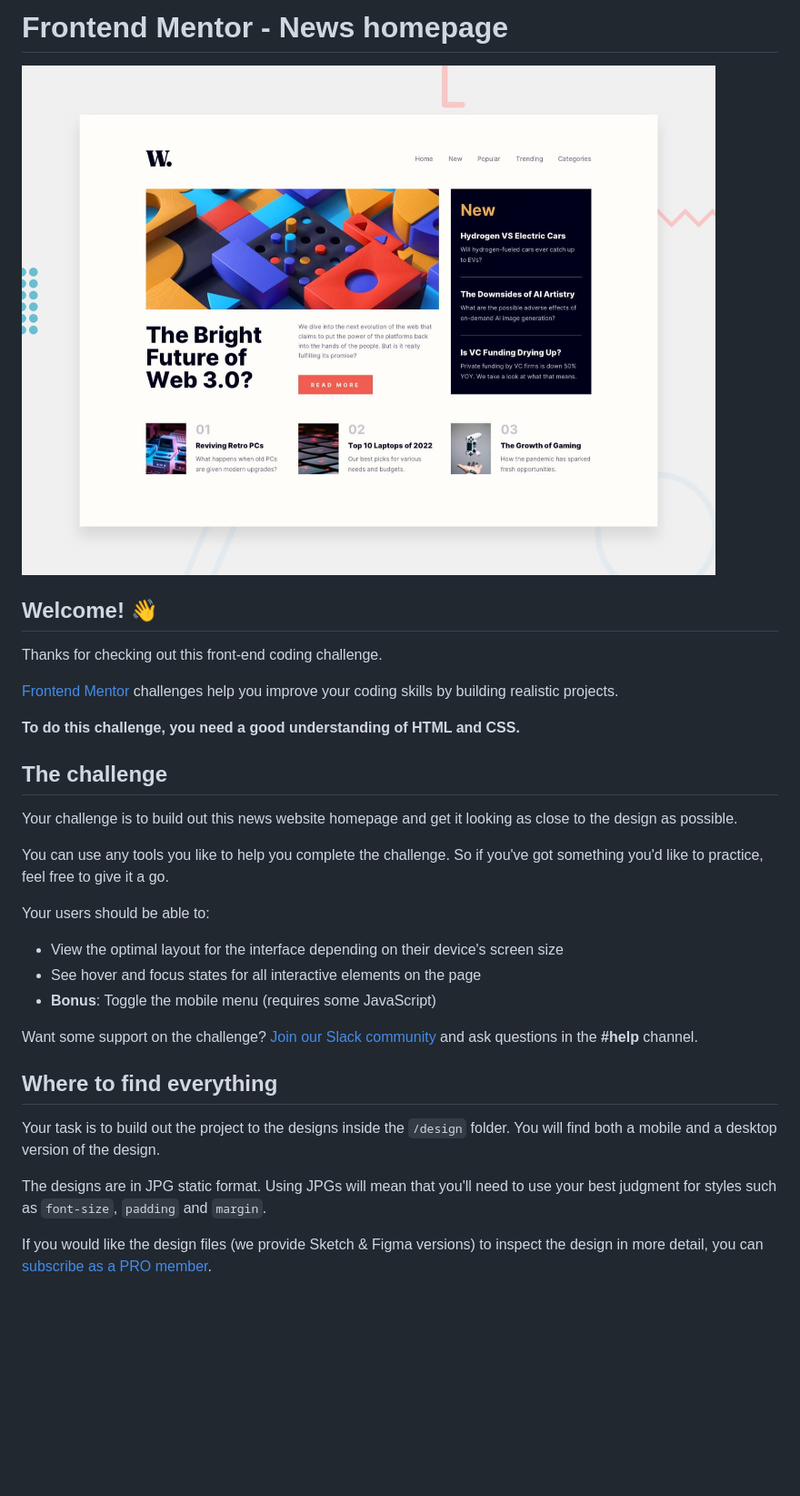
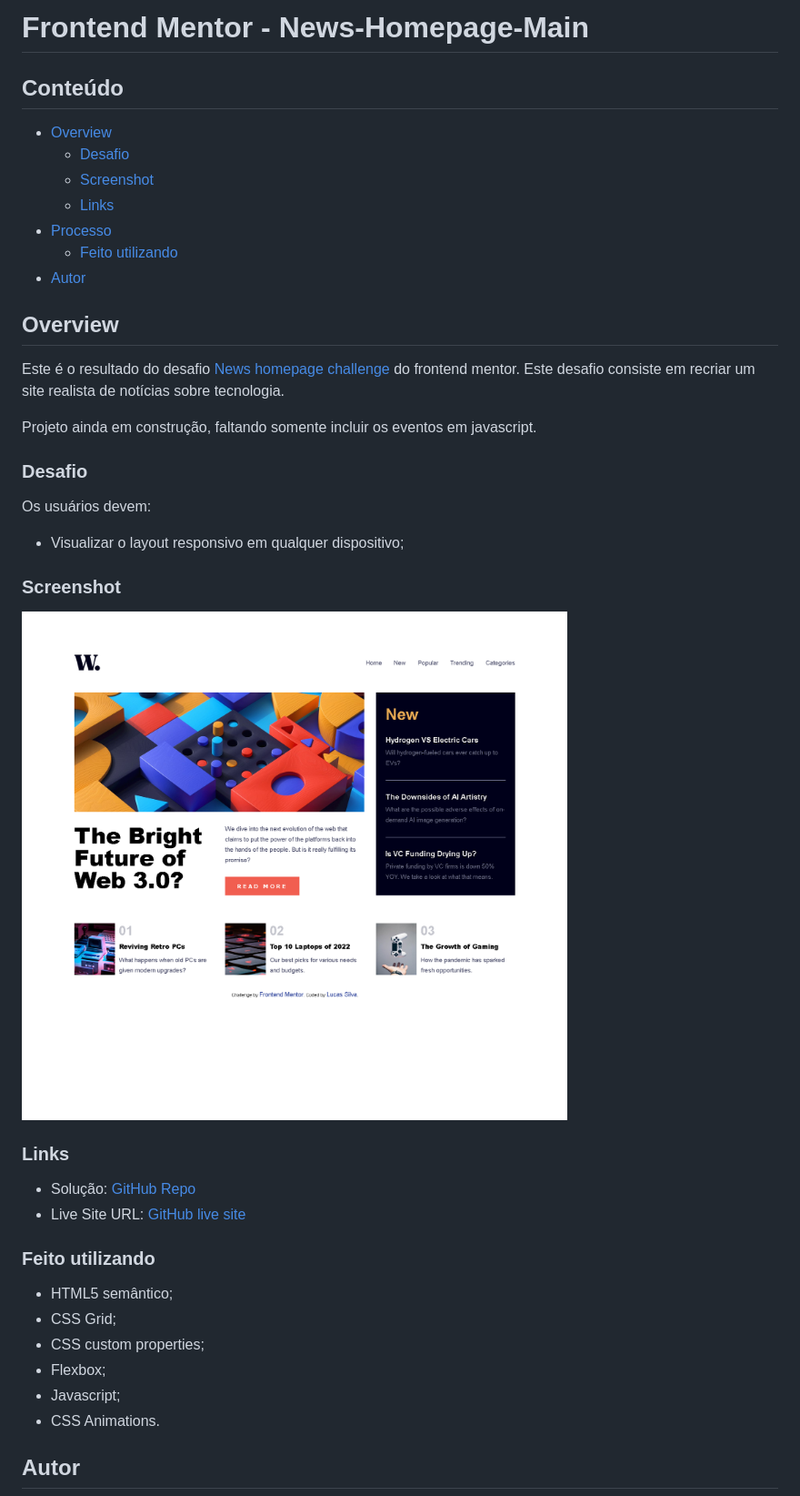
Before and after one commit to lucasfs022/News-Homepage-Main, a Markdown page: README.md, the part around the change printed below. Shown: that part at 91% size. GitHub-like rendering; pictures changed too: assets/images/Screenshot/Screenshot.png (added); blank space fills up the shorter version.

```diff
--- a/README.md
+++ b/README.md
@@ -1,34 +1,44 @@
-# Frontend Mentor - News homepage
+# Frontend Mentor - News-Homepage-Main
 
-![Design preview for the News homepage coding challenge](./design/desktop-preview.jpg)
+## Conteúdo
 
-## Welcome! 👋
+- [Overview](#overview)
+  - [Desafio](#desafio)
+  - [Screenshot](#screenshot)
+  - [Links](#links)
+- [Processo](#processo)
+  - [Feito utilizando](#feito-utilizando)
+- [Autor](#autor)
 
-Thanks for checking out this front-end coding challenge.
+## Overview
 
-[Frontend Mentor](https://www.frontendmentor.io) challenges help you improve your coding skills by building realistic projects.
+Este é o resultado do desafio [News homepage challenge](https://www.frontendmentor.io/challenges/news-homepage-H6SWTa1MFl/hub/news-homepage-gwLqaA8hHH) do frontend mentor. Este desafio consiste em recriar um site realista de notícias sobre tecnologia.
 
-**To do this challenge, you need a good understanding of HTML and CSS.**
+Projeto ainda em construção, faltando somente incluir os eventos em javascript.
 
-## The challenge
+### Desafio
 
-Your challenge is to build out this news website homepage and get it looking as close to the design as possible.
+Os usuários devem:
 
-You can use any tools you like to help you complete the challenge. So if you've got something you'd like to practice, feel free to give it a go.
+- Visualizar o layout responsivo em qualquer dispositivo;
 
-Your users should be able to:
+### Screenshot
 
-- View the optimal layout for the interface depending on their device's screen size
-- See hover and focus states for all interactive elements on the page
-- **Bonus**: Toggle the mobile menu (requires some JavaScript)
+![](./assets/images/Screenshot/Screenshot.png)
 
-Want some support on the challenge? [Join our Slack community](https://www.frontendmentor.io/slack) and ask questions in the **#help** channel.
+### Links
 
-## Where to find everything
+- Solução: [GitHub Repo](https://github.com/lucasfs022/News-Homepage-Main)
+- Live Site URL: [GitHub live site](https://lucasfs022.github.io/News-Homepage-Main/)
 
-Your task is to build out the project to the designs inside the `/design` folder. You will find both a mobile and a desktop version of the design.
+### Feito utilizando
 
-The designs are in JPG static format. Using JPGs will mean that you'll need to use your best judgment for styles such as `font-size`, `padding` and `margin`.
+- HTML5 semântico;
+- CSS Grid;
+- CSS custom properties;
+- Flexbox;
+- Javascript;
+- CSS Animations.
 
-If you would like the design files (we provide Sketch & Figma versions) to inspect the design in more detail, you can [subscribe as a PRO member](https://www.frontendmentor.io/pro).
+## Autor
 
```
Also changed, not shown: other parts of README.md (+2 -61 lines), 3 other files.
